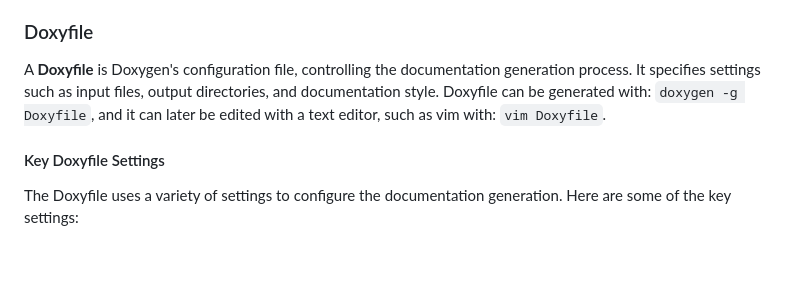
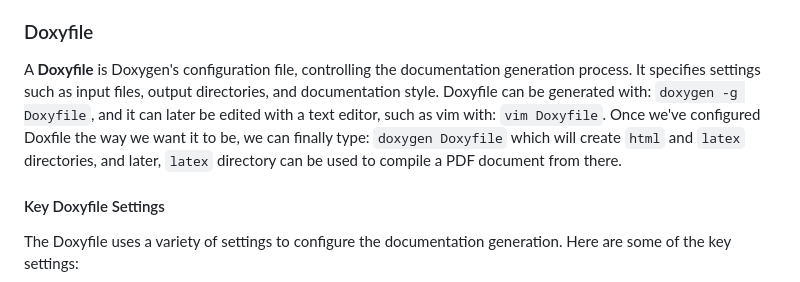
Before and after one commit to vcrncalo/TSE-Telecommunications-Software-Engineering., a Markdown page: README.md, the part around the change. GitHub-like rendering; blank space fills up the shorter version.

```diff
--- a/README.md
+++ b/README.md
@@ -180,7 +180,7 @@ Figure 8: Code coverage
 
 ### Doxyfile
 
-A **Doxyfile** is Doxygen's configuration file, controlling the documentation generation process. It specifies settings such as input files, output directories, and documentation style. Doxyfile can be generated with: `doxygen -g Doxyfile`, and it can later be edited with a text editor, such as vim with: `vim Doxyfile`.
+A **Doxyfile** is Doxygen's configuration file, controlling the documentation generation process. It specifies settings such as input files, output directories, and documentation style. Doxyfile can be generated with: `doxygen -g Doxyfile`, and it can later be edited with a text editor, such as vim with: `vim Doxyfile`. Once we've configured Doxfile the way we want it to be, we can finally type: `doxygen Doxyfile` which will create `html` and `latex` directories, and later, `latex` directory can be used to compile a PDF document from there.
 
 #### Key Doxyfile Settings
 
```
